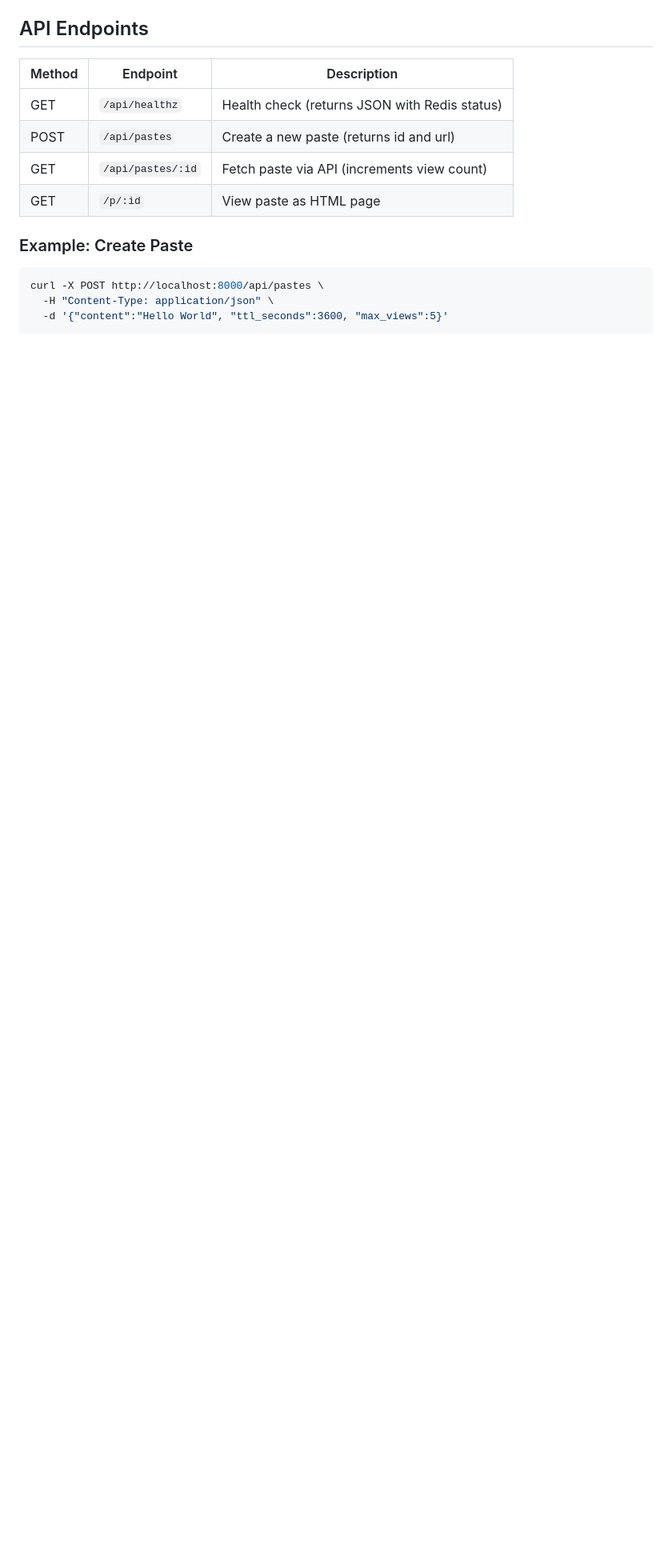
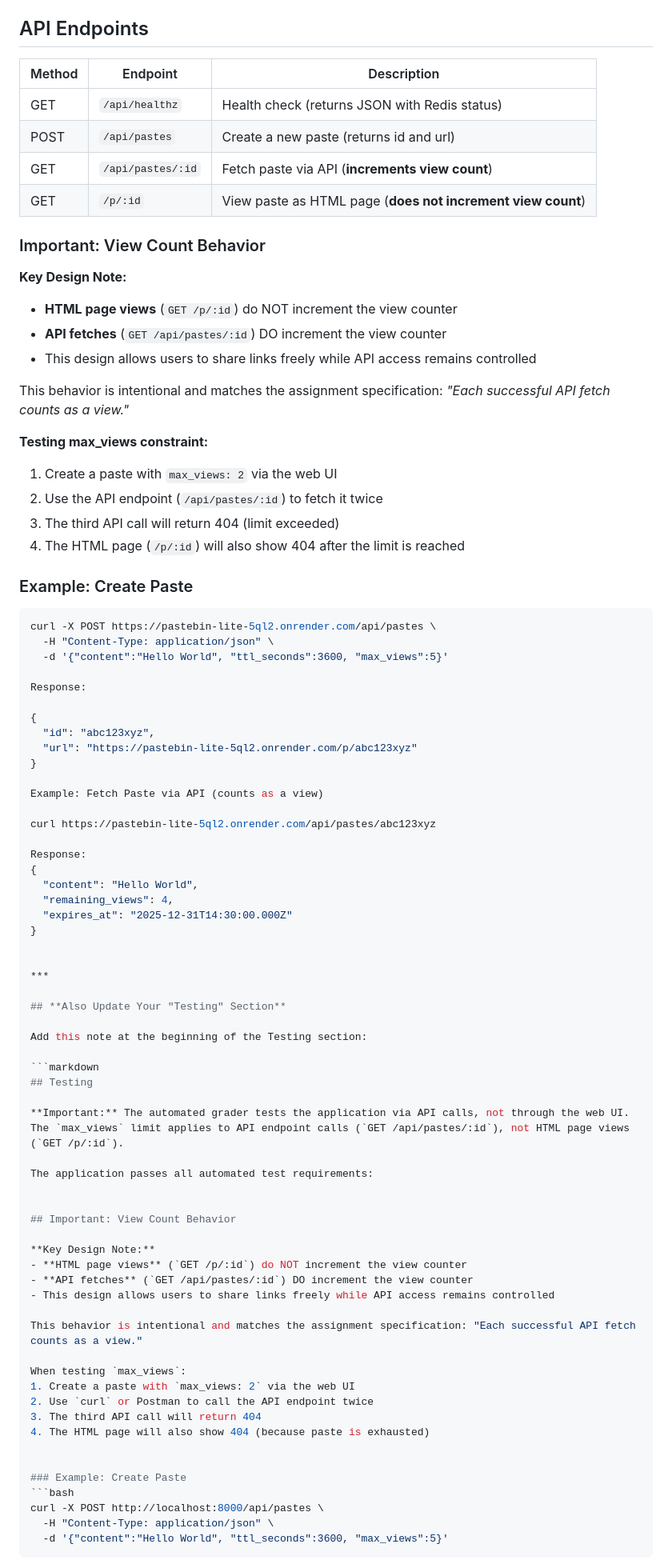
Before and after one commit to rkaran2558/Pastebin-Lite, a Markdown page: README.md, the part around the change. Shown: that part at 80% size. Rendered like a GitHub page; blank space fills up the shorter version.

Commit message:
Update README with view count behavior details
Clarify view count behavior for API and HTML page requests in README.

````diff
--- a/README.md
+++ b/README.md
@@ -46,8 +46,78 @@ A lightweight pastebin service built with FastAPI that supports text paste shari
 |--------|----------|-------------|
 | GET | `/api/healthz` | Health check (returns JSON with Redis status) |
 | POST | `/api/pastes` | Create a new paste (returns id and url) |
-| GET | `/api/pastes/:id` | Fetch paste via API (increments view count) |
-| GET | `/p/:id` | View paste as HTML page |
+| GET | `/api/pastes/:id` | Fetch paste via API (**increments view count**) |
+| GET | `/p/:id` | View paste as HTML page (**does not increment view count**) |
+
+### Important: View Count Behavior
+
+**Key Design Note:**
+- **HTML page views** (`GET /p/:id`) do NOT increment the view counter
+- **API fetches** (`GET /api/pastes/:id`) DO increment the view counter
+- This design allows users to share links freely while API access remains controlled
+
+This behavior is intentional and matches the assignment specification: *"Each successful API fetch counts as a view."*
+
+**Testing max_views constraint:**
+1. Create a paste with `max_views: 2` via the web UI
+2. Use the API endpoint (`/api/pastes/:id`) to fetch it twice
+3. The third API call will return 404 (limit exceeded)
+4. The HTML page (`/p/:id`) will also show 404 after the limit is reached
+
+### Example: Create Paste
+```bash
+curl -X POST https://pastebin-lite-5ql2.onrender.com/api/pastes \
+  -H "Content-Type: application/json" \
+  -d '{"content":"Hello World", "ttl_seconds":3600, "max_views":5}'
+
+Response:
+
+{
+  "id": "abc123xyz",
+  "url": "https://pastebin-lite-5ql2.onrender.com/p/abc123xyz"
+}
+
+Example: Fetch Paste via API (counts as a view)
+
+curl https://pastebin-lite-5ql2.onrender.com/api/pastes/abc123xyz
+
+Response:
+{
+  "content": "Hello World",
+  "remaining_views": 4,
+  "expires_at": "2025-12-31T14:30:00.000Z"
+}
+
+
+***
+
+## **Also Update Your "Testing" Section**
+
+Add this note at the beginning of the Testing section:
+
+```markdown
+## Testing
+
+**Important:** The automated grader tests the application via API calls, not through the web UI. The `max_views` limit applies to API endpoint calls (`GET /api/pastes/:id`), not HTML page views (`GET /p/:id`).
+
+The application passes all automated test requirements:
+
+
+## Important: View Count Behavior
+
+**Key Design Note:**
+- **HTML page views** (`GET /p/:id`) do NOT increment the view counter
+- **API fetches** (`GET /api/pastes/:id`) DO increment the view counter
+- This design allows users to share links freely while API access remains controlled
+
+This behavior is intentional and matches the assignment specification: "Each successful API fetch counts as a view."
+
+When testing `max_views`:
+1. Create a paste with `max_views: 2` via the web UI
+2. Use `curl` or Postman to call the API endpoint twice
+3. The third API call will return 404
+4. The HTML page will also show 404 (because paste is exhausted)
+
 
 ### Example: Create Paste
 ```bash
````
